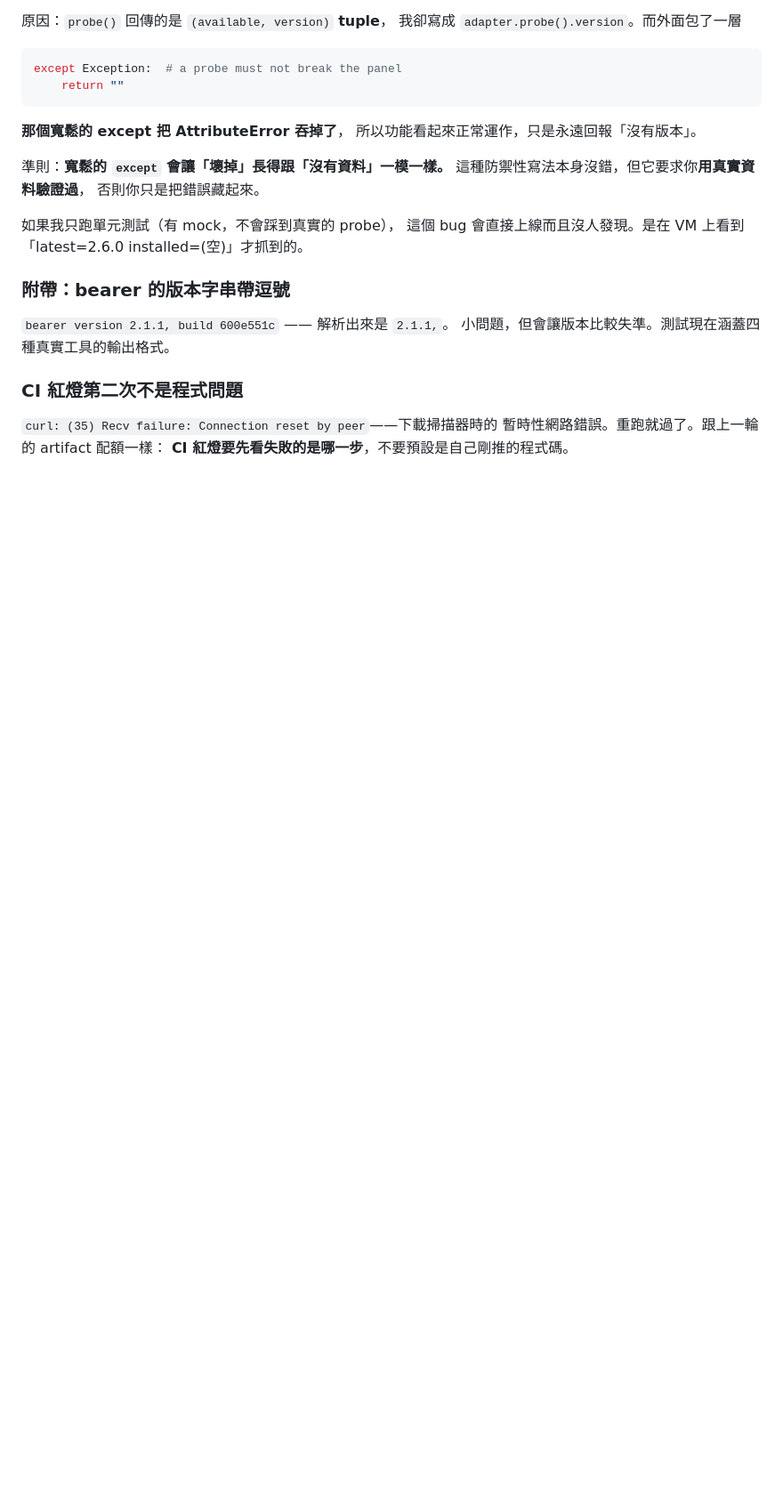
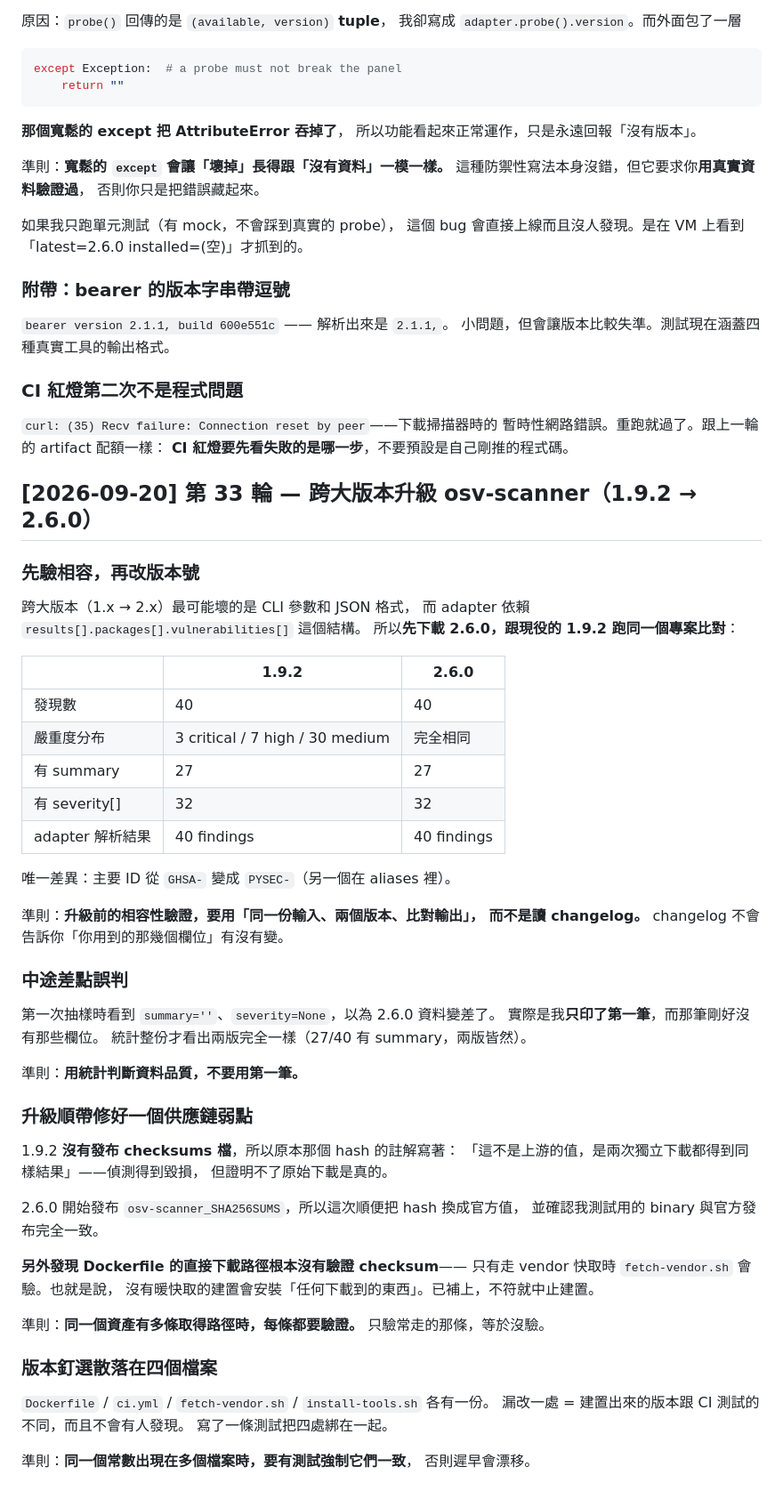
Before and after one commit to zzx789654/sast-, a Markdown page: lessons.md, the part around the change. Shown at 89% size. GitHub-like rendering; blank space fills up the shorter version.

Commit message:
Record round 33: verify a major upgrade by diffing output, not reading changelogs
Co-Authored-By: Claude Opus 5 <noreply@anthropic.com>

```diff
--- a/lessons.md
+++ b/lessons.md
@@ -1368,3 +1368,57 @@ except Exception:  # a probe must not break the panel
 `curl: (35) Recv failure: Connection reset by peer`——下載掃描器時的
 暫時性網路錯誤。重跑就過了。跟上一輪的 artifact 配額一樣：
 **CI 紅燈要先看失敗的是哪一步**，不要預設是自己剛推的程式碼。
+
+## [2026-09-20] 第 33 輪 — 跨大版本升級 osv-scanner（1.9.2 → 2.6.0）
+
+### 先驗相容，再改版本號
+
+跨大版本（1.x → 2.x）最可能壞的是 CLI 參數和 JSON 格式，
+而 adapter 依賴 `results[].packages[].vulnerabilities[]` 這個結構。
+所以**先下載 2.6.0，跟現役的 1.9.2 跑同一個專案比對**：
+
+| | 1.9.2 | 2.6.0 |
+|---|---|---|
+| 發現數 | 40 | 40 |
+| 嚴重度分布 | 3 critical / 7 high / 30 medium | 完全相同 |
+| 有 summary | 27 | 27 |
+| 有 severity[] | 32 | 32 |
+| adapter 解析結果 | 40 findings | 40 findings |
+
+唯一差異：主要 ID 從 `GHSA-` 變成 `PYSEC-`（另一個在 aliases 裡）。
+
+準則：**升級前的相容性驗證，要用「同一份輸入、兩個版本、比對輸出」，
+而不是讀 changelog。** changelog 不會告訴你「你用到的那幾個欄位」有沒有變。
+
+### 中途差點誤判
+
+第一次抽樣時看到 `summary=''`、`severity=None`，以為 2.6.0 資料變差了。
+實際是我**只印了第一筆**，而那筆剛好沒有那些欄位。
+統計整份才看出兩版完全一樣（27/40 有 summary，兩版皆然）。
+
+準則：**用統計判斷資料品質，不要用第一筆。**
+
+### 升級順帶修好一個供應鏈弱點
+
+1.9.2 **沒有發布 checksums 檔**，所以原本那個 hash 的註解寫著：
+「這不是上游的值，是兩次獨立下載都得到同樣結果」——偵測得到毀損，
+但證明不了原始下載是真的。
+
+2.6.0 開始發布 `osv-scanner_SHA256SUMS`，所以這次順便把 hash 換成官方值，
+並確認我測試用的 binary 與官方發布完全一致。
+
+**另外發現 Dockerfile 的直接下載路徑根本沒有驗證 checksum**——
+只有走 vendor 快取時 `fetch-vendor.sh` 會驗。也就是說，
+沒有暖快取的建置會安裝「任何下載到的東西」。已補上，不符就中止建置。
+
+準則：**同一個資產有多條取得路徑時，每條都要驗證。**
+只驗常走的那條，等於沒驗。
+
+### 版本釘選散落在四個檔案
+
+`Dockerfile` / `ci.yml` / `fetch-vendor.sh` / `install-tools.sh` 各有一份。
+漏改一處 = 建置出來的版本跟 CI 測試的不同，而且不會有人發現。
+寫了一條測試把四處綁在一起。
+
+準則：**同一個常數出現在多個檔案時，要有測試強制它們一致**，
+否則遲早會漂移。
```
